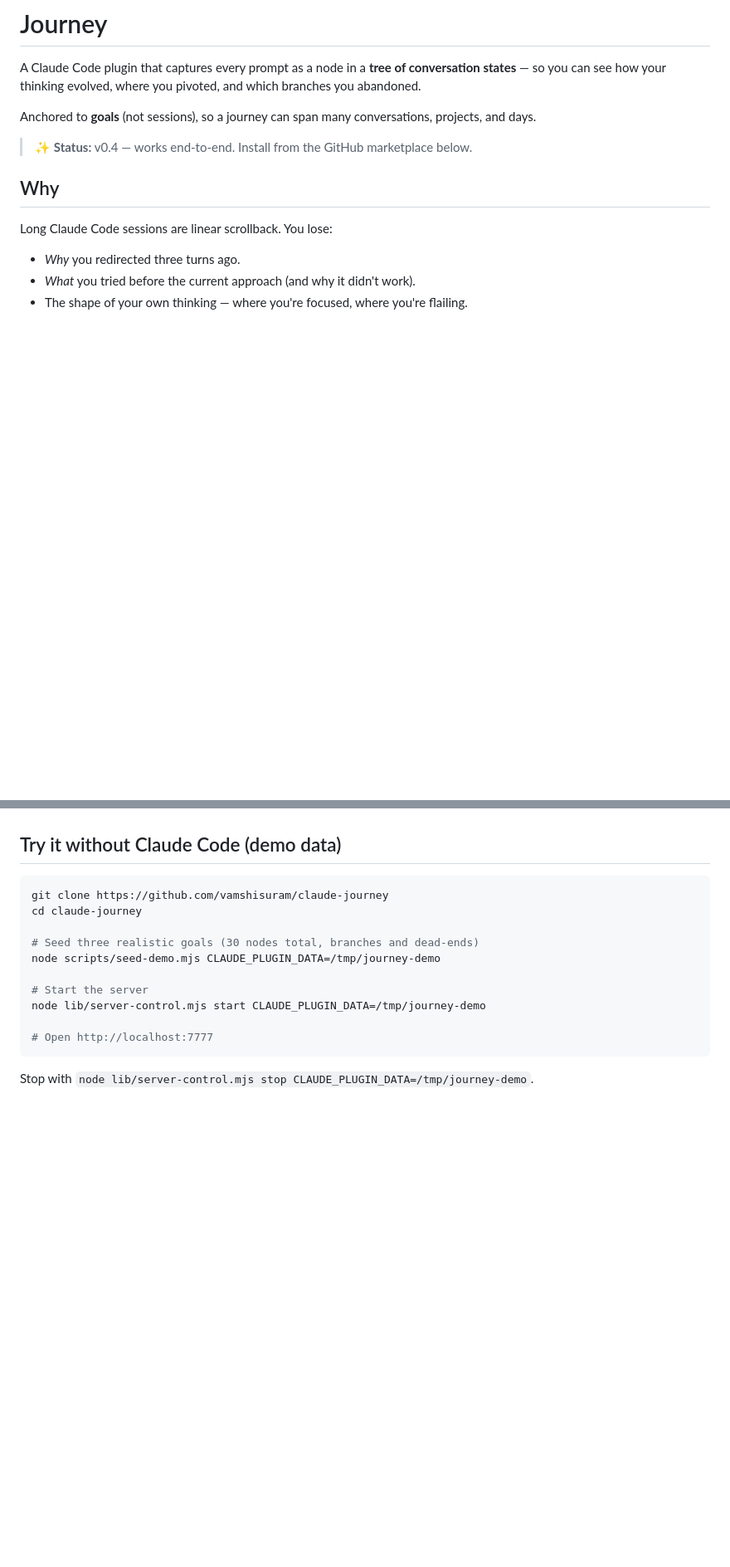
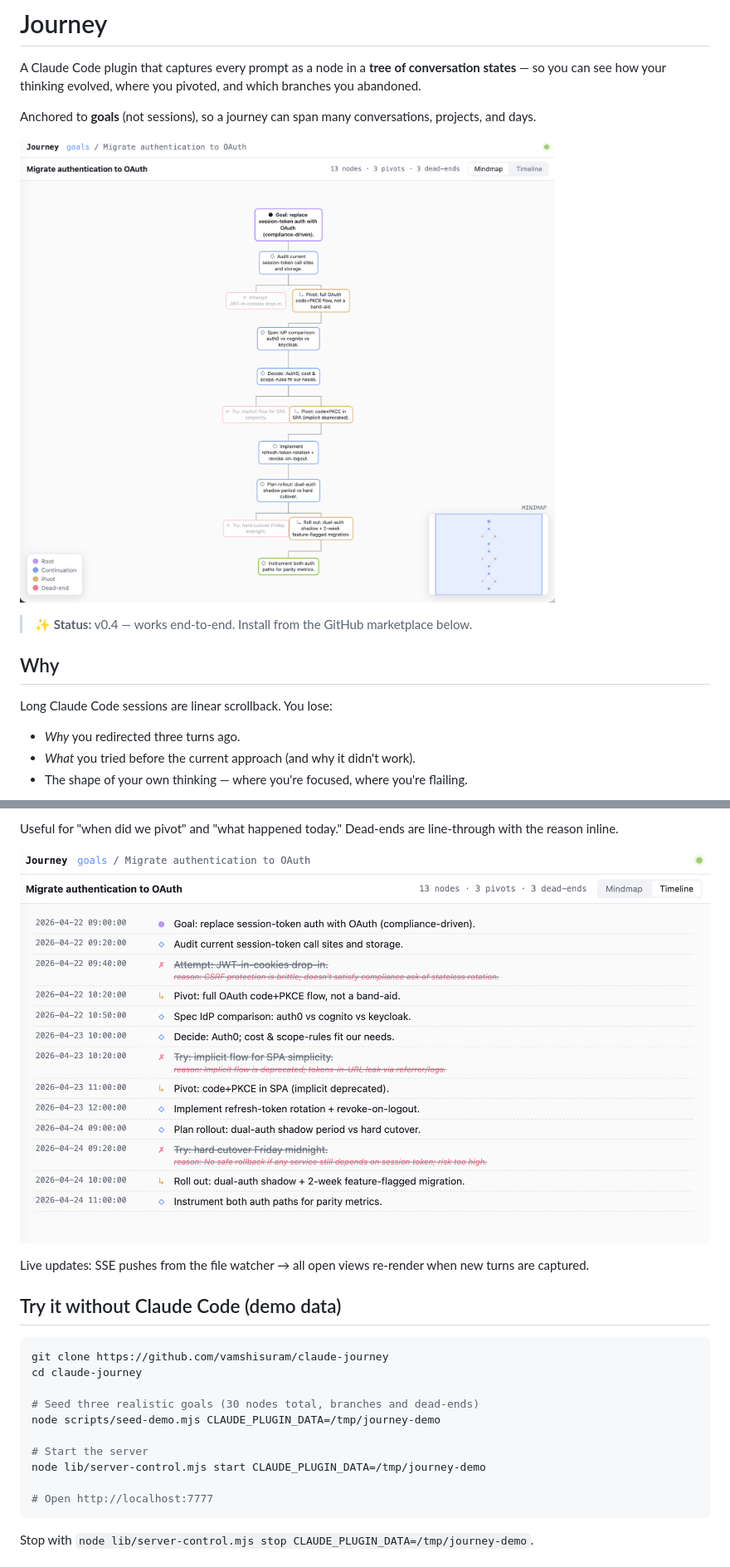
Before and after one commit to vamshisuram/cc-journey, a Markdown page: README.md, 2 parts joined by grey strips. Shown at 83% size. Rendered like a GitHub page; pictures changed too: docs/mindmap-tree.png (added), docs/timeline.png (added); blank space fills up the shorter version.

```diff
--- a/README.md
+++ b/README.md
@@ -3,6 +3,8 @@
 A Claude Code plugin that captures every prompt as a node in a **tree of conversation states** — so you can see how your thinking evolved, where you pivoted, and which branches you abandoned.
 
 Anchored to **goals** (not sessions), so a journey can span many conversations, projects, and days.
+
+![Mindmap of an OAuth migration with three abandoned branches and reasons](docs/mindmap-tree.png)
 
 > ✨ **Status:** v0.4 — works end-to-end. Install from the GitHub marketplace below.
 
@@ -125,3 +135,8 @@ Run `/journey:journey-serve` (or `node lib/server-control.mjs start` for local d
+Useful for "when did we pivot" and "what happened today." Dead-ends are line-through with the reason inline.
+
+![Chronological timeline of goal turns with dead-end reasons](docs/timeline.png)
+
+Live updates: SSE pushes from the file watcher → all open views re-render when new turns are captured.
 
 ## Try it without Claude Code (demo data)
 
```
Also changed, not shown: other parts of README.md (+14 -6 lines), LINKEDIN.md (deleted, +0 -69 lines), docs/goals.png (added).
